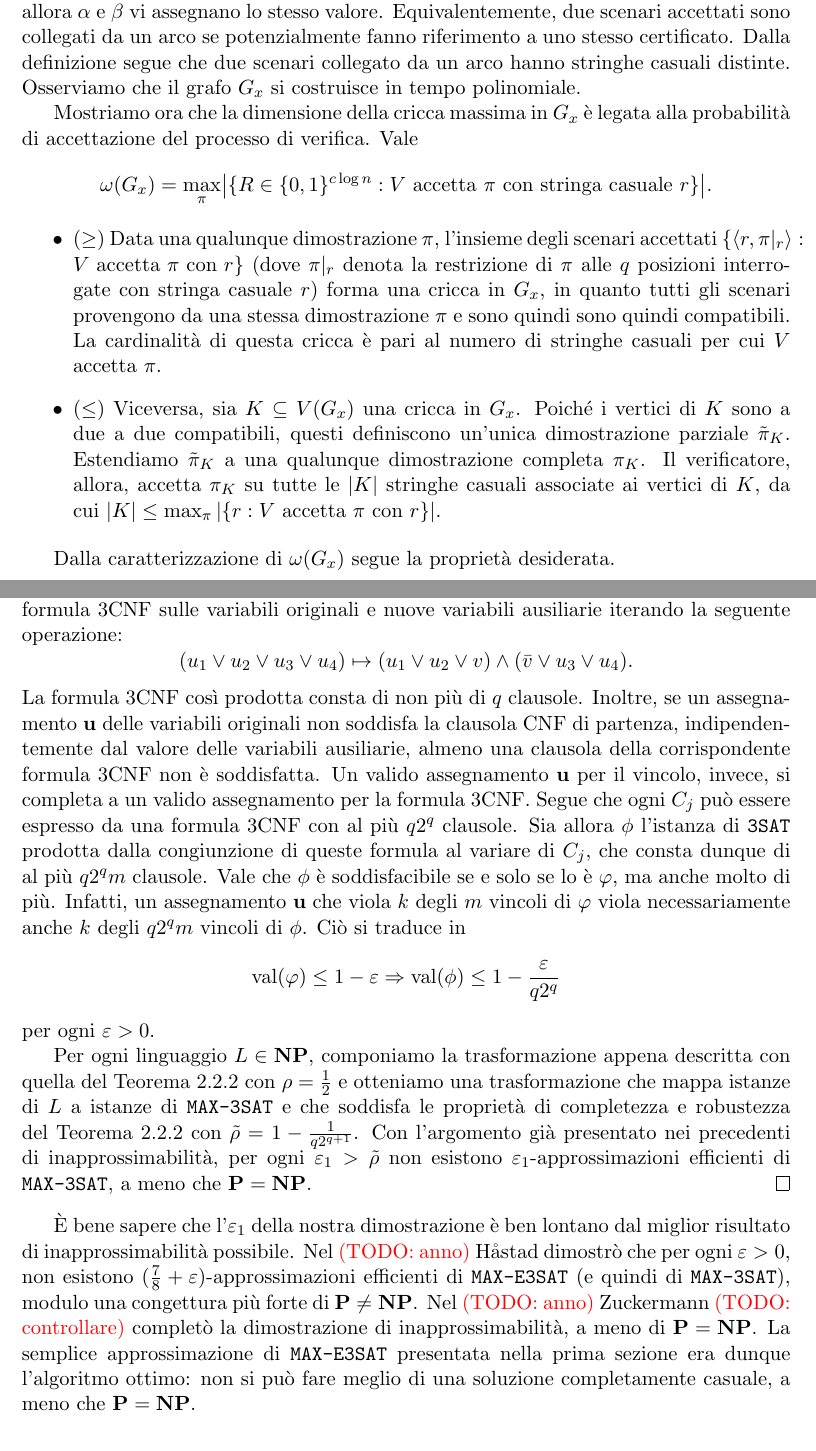
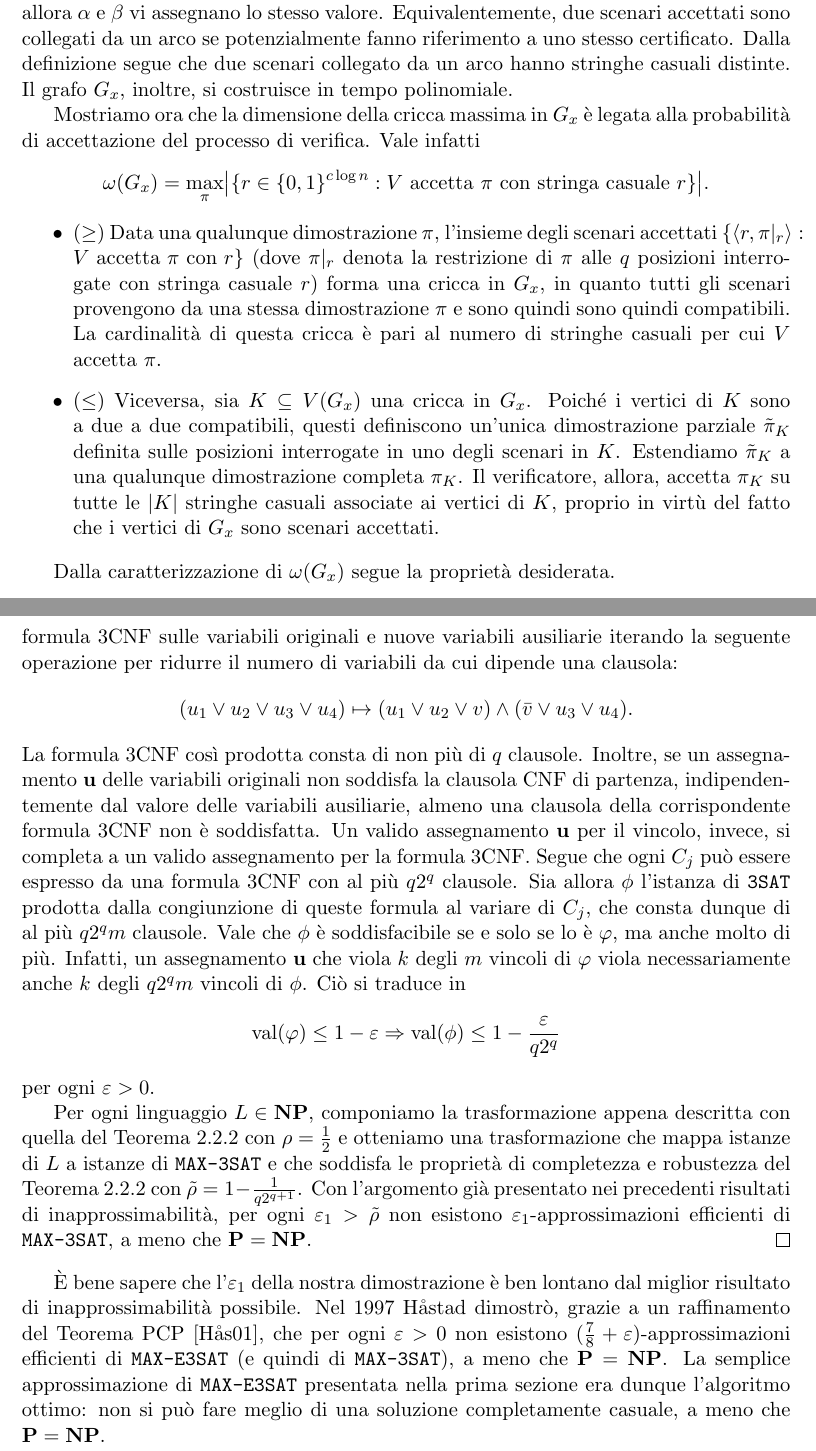
Before and after one commit to lorenzo-ferrari/tesi, a LaTeX document (Tesi.tex, which reads chapters/cap2_inapprossimabilita.tex): two parts of pages 17 and 19 of 36, joined at a grey line, cut so that both start at the same text. Compiled offline with pdfLaTeX.

Commit message:
minor changes to chap 2

```diff
--- a/chapters/cap2_inapprossimabilita.tex
+++ b/chapters/cap2_inapprossimabilita.tex
@@ -267,12 +268,12 @@ Ci sono pessime notizie.
 	potenzialmente fanno riferimento a uno stesso certificato.
 	Dalla definizione segue che due scenari collegato da un arco hanno stringhe
 	casuali distinte.
-	Osserviamo che il grafo $G_x$ si costruisce in tempo polinomiale.
+	Il grafo $G_x$, inoltre, si costruisce in tempo polinomiale.
 
 	Mostriamo ora che la dimensione della cricca massima in $G_x$ è legata alla
-	probabilità di accettazione del processo di verifica. Vale
+	probabilità di accettazione del processo di verifica. Vale infatti
 	\[
-		\omega(G_x) = \max_\pi \bigl| \{ R \in \{0, 1\}^{c \log n} :
+		\omega(G_x) = \max_\pi \bigl| \{ r \in \{0, 1\}^{c \log n} :
 		V \text{ accetta } \pi \text{ con stringa casuale } r \} \bigr|.
 	\]
 
@@ -288,11 +289,12 @@ Ci sono pessime notizie.
 			cui $V$ accetta $\pi$.
 		 \item ($\le$) Viceversa, sia $K \subseteq V(G_x)$ una cricca in $G_x$.
 			Poiché i vertici di $K$ sono a due a due compatibili, questi
-			definiscono un'unica dimostrazione parziale $\tilde{\pi}_K$.
+			definiscono un'unica dimostrazione parziale $\tilde{\pi}_K$
+			definita sulle posizioni interrogate in uno degli scenari in $K$.
 			Estendiamo $\tilde{\pi}_K$ a una qualunque dimostrazione completa
 			$\pi_K$. Il verificatore, allora, accetta $\pi_K$ su tutte le
-			$|K|$ stringhe casuali associate ai vertici di $K$, da cui
-			$|K| \le \max_\pi |\{r : V \text{ accetta } \pi \text{ con } r\}|$.
+			$|K|$ stringhe casuali associate ai vertici di $K$, proprio in
+			virtù del fatto che i vertici di $G_x$ sono scenari accettati.
 	\end{itemize}
 
 	Dalla caratterizzazione di $\omega(G_x)$ segue la proprietà desiderata.
@@ -364,7 +366,8 @@ gruppo di problemi.
 	variabili in questione.
 	Esprimiamo ognuna di queste clausole dipendenti da $q$ variabili come
 	formula 3CNF sulle variabili originali e nuove variabili ausiliarie iterando
-	la seguente operazione:
+	la seguente operazione per ridurre il numero di variabili da cui dipende una
+	clausola:
 	\[
 		(u_1 \lor u_2 \lor u_3 \lor u_4) \mapsto
 		(u_1 \lor u_2 \lor v) \land (\bar v \lor u_3 \lor u_4).
@@ -394,19 +397,18 @@ gruppo di problemi.
 	otteniamo una trasformazione che mappa istanze di $L$ a istanze di
 	\texttt{MAX-3SAT} e che soddisfa le proprietà di completezza e robustezza del
 	Teorema \ref{thm:pcpapprox} con $\tilde\rho = 1 - \frac1{q 2^{q + 1}}$.
-	Con l'argomento già presentato nei precedenti di inapprossimabilità,
+	Con l'argomento già presentato nei precedenti risultati di inapprossimabilità,
 	per ogni $\varepsilon_1 > \tilde\rho$ non esistono
 	$\varepsilon_1$-approssimazioni efficienti di \texttt{MAX-3SAT},
 	a meno che $\P = \NP$.
 \end{proof}
 
 È bene sapere che l'$\varepsilon_1$ della nostra dimostrazione è ben lontano
-dal miglior risultato di inapprossimabilità possibile. Nel \todo{anno}
-Håstad dimostrò che per ogni $\varepsilon > 0$, non esistono
-$(\frac78 + \varepsilon)$-approssimazioni efficienti di \texttt{MAX-E3SAT}
-(e quindi di \texttt{MAX-3SAT}), modulo una congettura più forte di
-$\P \neq \NP$. Nel \todo{anno} Zuckermann \todo{controllare} completò la
-dimostrazione di inapprossimabilità, a meno di $\P = \NP$.
+dal miglior risultato di inapprossimabilità possibile. Nel 1997
+Håstad dimostrò, grazie a un raffinamento del Teorema PCP \cite{Has01}, che per
+ogni $\varepsilon > 0$ non esistono $(\frac78 + \varepsilon)$-approssimazioni
+efficienti di \texttt{MAX-E3SAT} (e quindi di \texttt{MAX-3SAT}), a meno che
+$\P = \NP$.
 La semplice approssimazione di \texttt{MAX-E3SAT} presentata nella prima
 sezione era dunque l'algoritmo ottimo: non si può fare meglio di una
 soluzione completamente casuale, a meno che $\P = \NP$.
```
Also changed, not shown: biblio.bib (+12 -0 lines), chapters/cap2_inapprossimabilita.tex (19 more changed lines).
